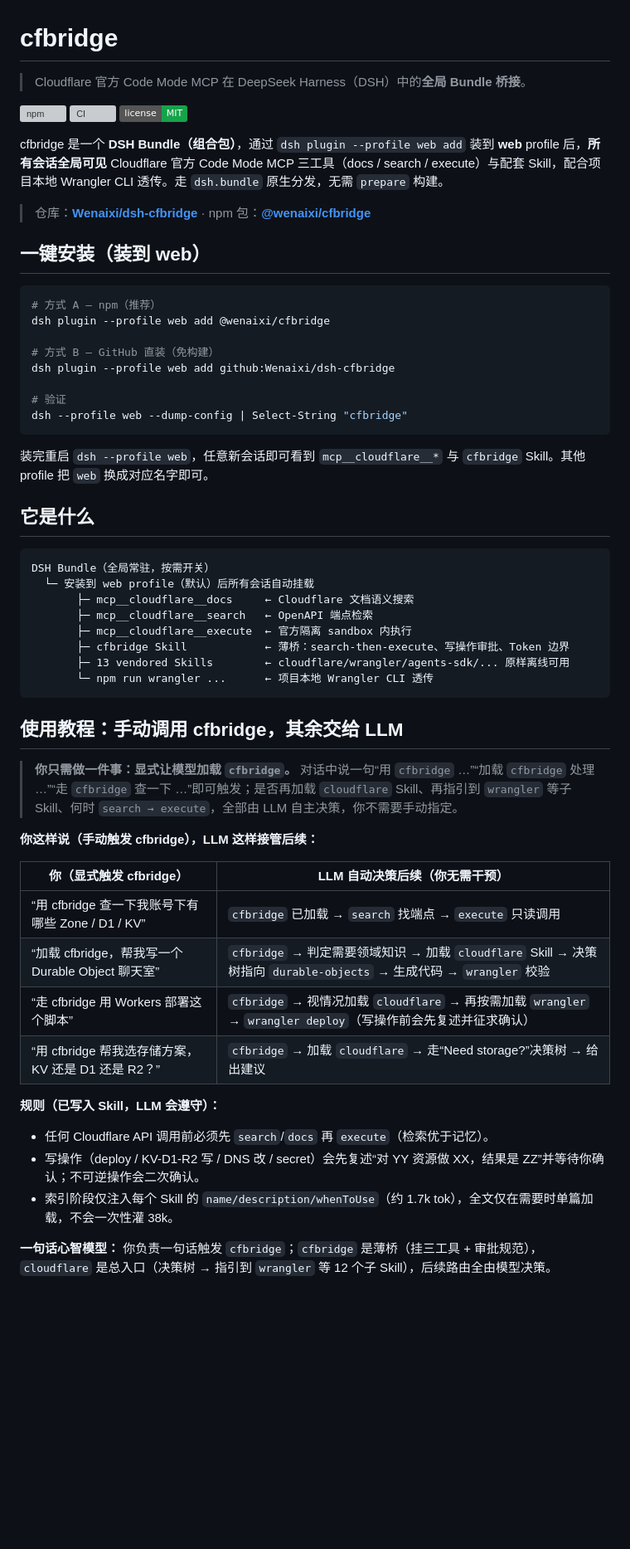
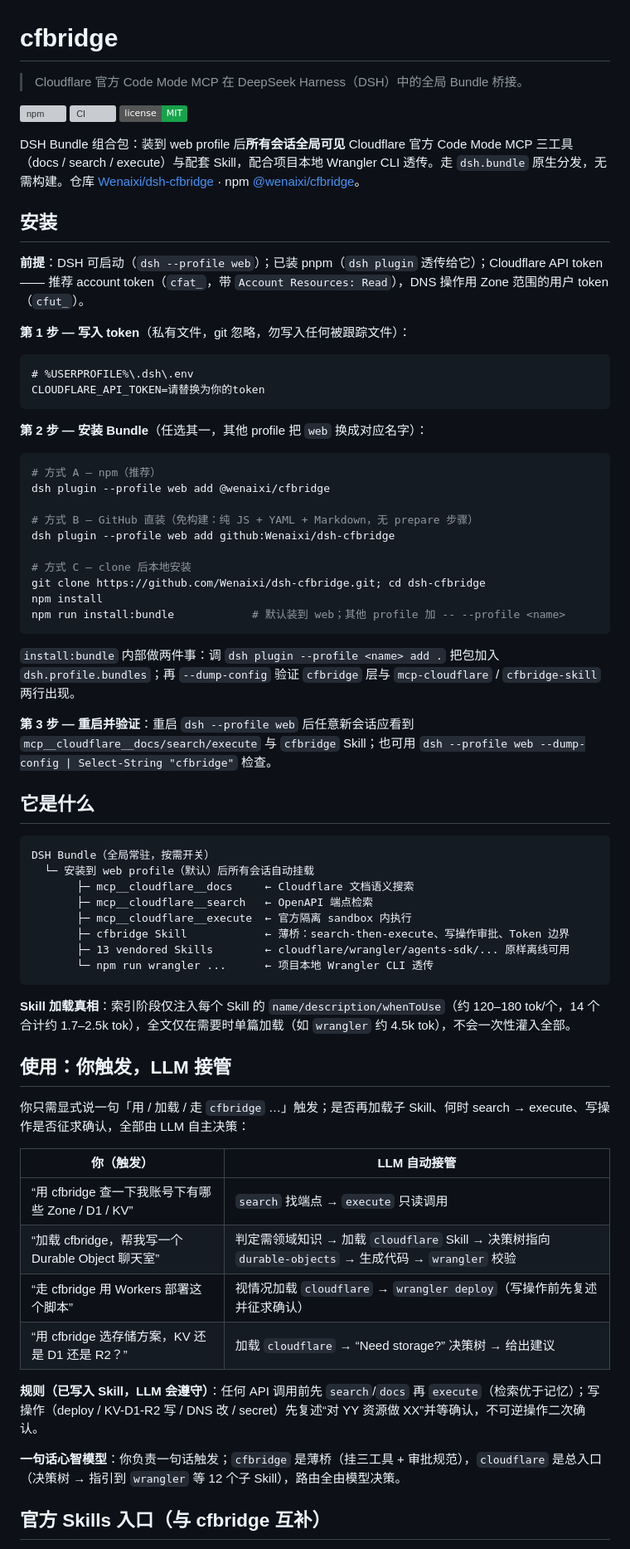
Before and after one commit to Wenaixi/dsh-cfbridge, a Markdown page: README.md, the part around one of its changes. Shown at 83% size. Rendered like a GitHub page; badges without logos; blank space fills up the shorter version; grey boxes are pictures that could not be loaded.

````diff
--- a/README.md
+++ b/README.md
@@ -1,29 +1,42 @@
 # cfbridge
 
-> Cloudflare 官方 Code Mode MCP 在 DeepSeek Harness（DSH）中的**全局 Bundle 桥接**。
+> Cloudflare 官方 Code Mode MCP 在 DeepSeek Harness（DSH）中的全局 Bundle 桥接。
 
 [![npm](https://img.shields.io/npm/v/@wenaixi/cfbridge?color=cb3837)](https://www.npmjs.com/package/@wenaixi/cfbridge)
 [![CI](https://github.com/Wenaixi/dsh-cfbridge/actions/workflows/ci.yml/badge.svg)](https://github.com/Wenaixi/dsh-cfbridge/actions/workflows/ci.yml)
 [![许可](https://img.shields.io/badge/license-MIT-16a34a)](./LICENSE)
 
-cfbridge 是一个 **DSH Bundle（组合包）**，通过 `dsh plugin --profile web add` 装到 **web** profile 后，**所有会话全局可见** Cloudflare 官方 Code Mode MCP 三工具（docs / search / execute）与配套 Skill，配合项目本地 Wrangler CLI 透传。走 `dsh.bundle` 原生分发，无需 `prepare` 构建。
+DSH Bundle 组合包：装到 web profile 后**所有会话全局可见** Cloudflare 官方 Code Mode MCP 三工具（docs / search / execute）与配套 Skill，配合项目本地 Wrangler CLI 透传。走 `dsh.bundle` 原生分发，无需构建。仓库 [Wenaixi/dsh-cfbridge](https://github.com/Wenaixi/dsh-cfbridge) · npm [@wenaixi/cfbridge](https://www.npmjs.com/package/@wenaixi/cfbridge)。
 
-> 仓库：**[Wenaixi/dsh-cfbridge](https://github.com/Wenaixi/dsh-cfbridge)** · npm 包：**[@wenaixi/cfbridge](https://www.npmjs.com/package/@wenaixi/cfbridge)**
+## 安装
 
-## 一键安装（装到 web）
+**前提**：DSH 可启动（`dsh --profile web`）；已装 pnpm（`dsh plugin` 透传给它）；Cloudflare API token —— 推荐 account token（`cfat_`，带 `Account Resources: Read`），DNS 操作用 Zone 范围的用户 token（`cfut_`）。
+
+**第 1 步 — 写入 token**（私有文件，git 忽略，勿写入任何被跟踪文件）：
+
+```dotenv
+# %USERPROFILE%\.dsh\.env
+CLOUDFLARE_API_TOKEN=请替换为你的token
+```
+
+**第 2 步 — 安装 Bundle**（任选其一，其他 profile 把 `web` 换成对应名字）：
 
 ```powershell
 # 方式 A — npm（推荐）
 dsh plugin --profile web add @wenaixi/cfbridge
 
-# 方式 B — GitHub 直装（免构建）
+# 方式 B — GitHub 直装（免构建：纯 JS + YAML + Markdown，无 prepare 步骤）
 dsh plugin --profile web add github:Wenaixi/dsh-cfbridge
 
-# 验证
-dsh --profile web --dump-config | Select-String "cfbridge"
+# 方式 C — clone 后本地安装
+git clone https://github.com/Wenaixi/dsh-cfbridge.git; cd dsh-cfbridge
+npm install
+npm run install:bundle            # 默认装到 web；其他 profile 加 -- --profile <name>
 ```
 
-装完重启 `dsh --profile web`，任意新会话即可看到 `mcp__cloudflare__*` 与 `cfbridge` Skill。其他 profile 把 `web` 换成对应名字即可。
+`install:bundle` 内部做两件事：调 `dsh plugin --profile <name> add .` 把包加入 `dsh.profile.bundles`；再 `--dump-config` 验证 `cfbridge` 层与 `mcp-cloudflare` / `cfbridge-skill` 两行出现。
+
+**第 3 步 — 重启并验证**：重启 `dsh --profile web` 后任意新会话应看到 `mcp__cloudflare__docs/search/execute` 与 `cfbridge` Skill；也可用 `dsh --profile web --dump-config | Select-String "cfbridge"` 检查。
 
 ## 它是什么
 
@@ -38,24 +51,22 @@ DSH Bundle（全局常驻，按需开关）
        └─ npm run wrangler ...      ← 项目本地 Wrangler CLI 透传
 ```
 
-## 使用教程：手动调用 cfbridge，其余交给 LLM
+**Skill 加载真相**：索引阶段仅注入每个 Skill 的 `name/description/whenToUse`（约 120–180 tok/个，14 个合计约 1.7–2.5k tok），全文仅在需要时单篇加载（如 `wrangler` 约 4.5k tok），不会一次性灌入全部。
 
-> **你只需做一件事：显式让模型加载 `cfbridge`。** 对话中说一句“用 `cfbridge` …”“加载 `cfbridge` 处理 …”“走 `cfbridge` 查一下 …”即可触发；是否再加载 `cloudflare` Skill、再指引到 `wrangler` 等子 Skill、何时 `search → execute`，全部由 LLM 自主决策，你不需要手动指定。
+## 使用：你触发，LLM 接管
 
-**你这样说（手动触发 cfbridge），LLM 这样接管后续：**
+你只需显式说一句「用 / 加载 / 走 `cfbridge` …」触发；是否再加载子 Skill、何时 search → execute、写操作是否征求确认，全部由 LLM 自主决策：
 
-| 你（显式触发 cfbridge） | LLM 自动决策后续（你无需干预） |
-|------|-----------------------------|
-| “用 cfbridge 查一下我账号下有哪些 Zone / D1 / KV” | `cfbridge` 已加载 → `search` 找端点 → `execute` 只读调用 |
-| “加载 cfbridge，帮我写一个 Durable Object 聊天室” | `cfbridge` → 判定需要领域知识 → 加载 `cloudflare` Skill → 决策树指向 `durable-objects` → 生成代码 → `wrangler` 校验 |
-| “走 cfbridge 用 Workers 部署这个脚本” | `cfbridge` → 视情况加载 `cloudflare` → 再按需加载 `wrangler` → `wrangler deploy`（写操作前会先复述并征求确认） |
-| “用 cfbridge 帮我选存储方案，KV 还是 D1 还是 R2？” | `cfbridge` → 加载 `cloudflare` → 走“Need storage?”决策树 → 给出建议 |
+| 你（触发） | LLM 自动接管 |
+|------|------|
+| “用 cfbridge 查一下我账号下有哪些 Zone / D1 / KV” | `search` 找端点 → `execute` 只读调用 |
+| “加载 cfbridge，帮我写一个 Durable Object 聊天室” | 判定需领域知识 → 加载 `cloudflare` Skill → 决策树指向 `durable-objects` → 生成代码 → `wrangler` 校验 |
+| “走 cfbridge 用 Workers 部署这个脚本” | 视情况加载 `cloudflare` → `wrangler deploy`（写操作前先复述并征求确认） |
+| “用 cfbridge 选存储方案，KV 还是 D1 还是 R2？” | 加载 `cloudflare` → “Need storage?” 决策树 → 给出建议 |
 
-**规则（已写入 Skill，LLM 会遵守）：**
-- 任何 Cloudflare API 调用前必须先 `search`/`docs` 再 `execute`（检索优于记忆）。
-- 写操作（deploy / KV-D1-R2 写 / DNS 改 / secret）会先复述“对 YY 资源做 XX，结果是 ZZ”并等待你确认；不可逆操作会二次确认。
-- 索引阶段仅注入每个 Skill 的 `name/description/whenToUse`（约 1.7k tok），全文仅在需要时单篇加载，不会一次性灌 38k。
+**规则（已写入 Skill，LLM 会遵守）**：任何 API 调用前先 `search`/`docs` 再 `execute`（检索优于记忆）；写操作（deploy / KV-D1-R2 写 / DNS 改 / secret）先复述“对 YY 资源做 XX”并等确认，不可逆操作二次确认。
 
-**一句话心智模型：** 你负责一句话触发 `cfbridge`；`cfbridge` 是薄桥（挂三工具 + 审批规范），`cloudflare` 是总入口（决策树 → 指引到 `wrangler` 等 12 个子 Skill），后续路由全由模型决策。
+**一句话心智模型**：你负责一句话触发；`cfbridge` 是薄桥（挂三工具 + 审批规范），`cloudflare` 是总入口（决策树 → 指引到 `wrangler` 等 12 个子 Skill），路由全由模型决策。
 
+## 官方 Skills 入口（与 cfbridge 互补）
 
````
Also changed, not shown: other parts of README.md (+30 -160 lines).
